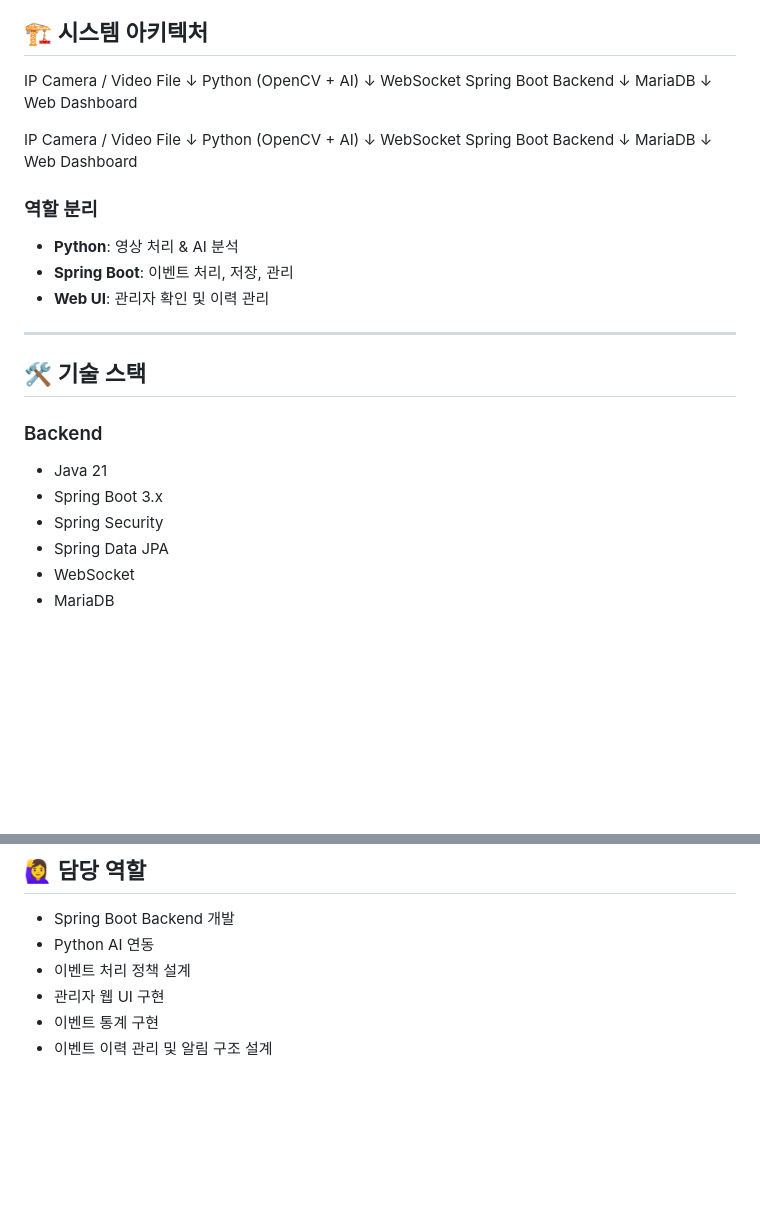
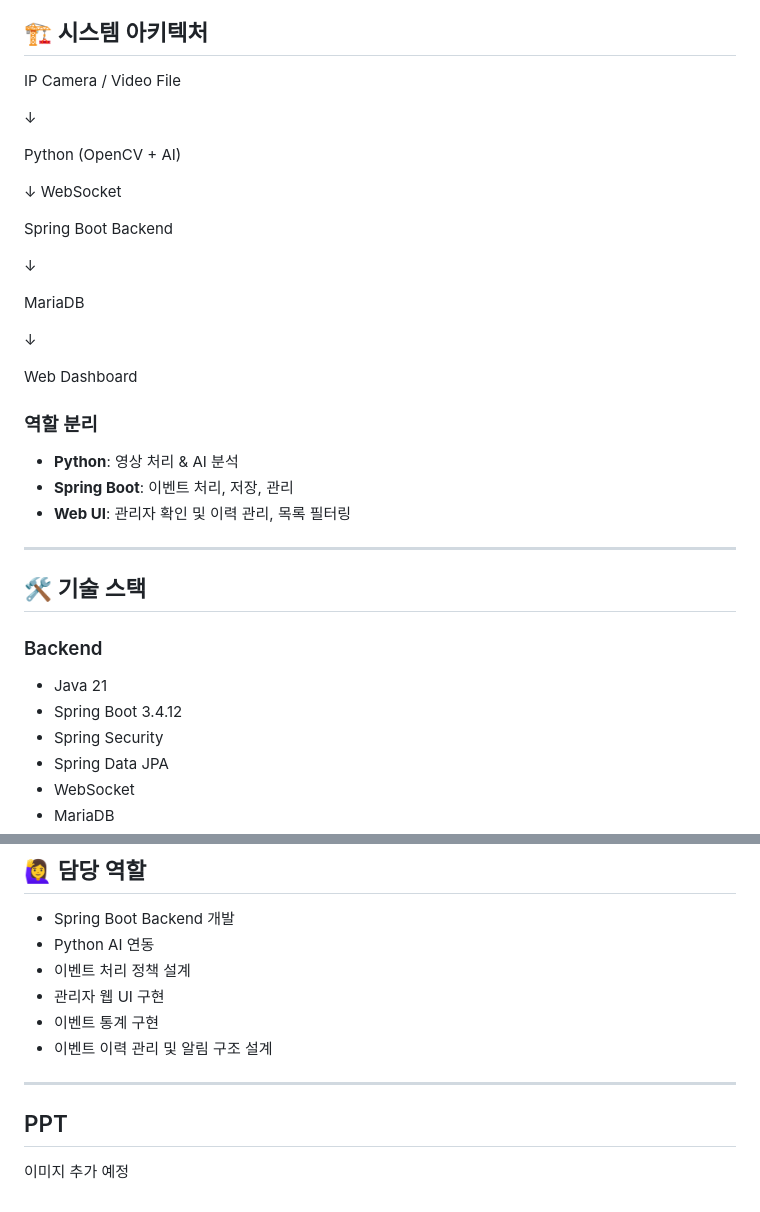
Before and after one commit to SmartectTeam/Smartect, a Markdown page: README.md, 2 parts joined by grey strips. Drawn GitHub-style; blank space fills up the shorter version.

Commit message:
Revise README.md for architecture and tech stack
Updated system architecture and technology stack sections in README.md. Added details about Web UI features and corrected Spring Boot version.

```diff
--- a/README.md
+++ b/README.md
@@ -25,30 +25,28 @@ AI가 실시간으로 감지하고, 이를 서버로 전달하여
 ## 🏗 시스템 아키텍처
 
 IP Camera / Video File
+
 ↓
+
 Python (OpenCV + AI)
+
 ↓ WebSocket
+
 Spring Boot Backend
+
 ↓
+
 MariaDB
+
 ↓
+
 Web Dashboard
 
-
-IP Camera / Video File
-↓
-Python (OpenCV + AI)
-↓ WebSocket
-Spring Boot Backend
-↓
-MariaDB
-↓
-Web Dashboard
 
 ### 역할 분리
 - **Python**: 영상 처리 & AI 분석
 - **Spring Boot**: 이벤트 처리, 저장, 관리
-- **Web UI**: 관리자 확인 및 이력 관리
+- **Web UI**: 관리자 확인 및 이력 관리, 목록 필터링
 
 ---
 
@@ -56,7 +54,7 @@ Web Dashboard
 
 ### Backend
 - Java 21
-- Spring Boot 3.x
+- Spring Boot 3.4.12
 - Spring Security
 - Spring Data JPA
 - WebSocket
@@ -185,3 +183,9 @@ Web Dashboard
 - 관리자 웹 UI 구현
 - 이벤트 통계 구현
 - 이벤트 이력 관리 및 알림 구조 설계
+
+---
+
+## PPT
+
+이미지 추가 예정
```
